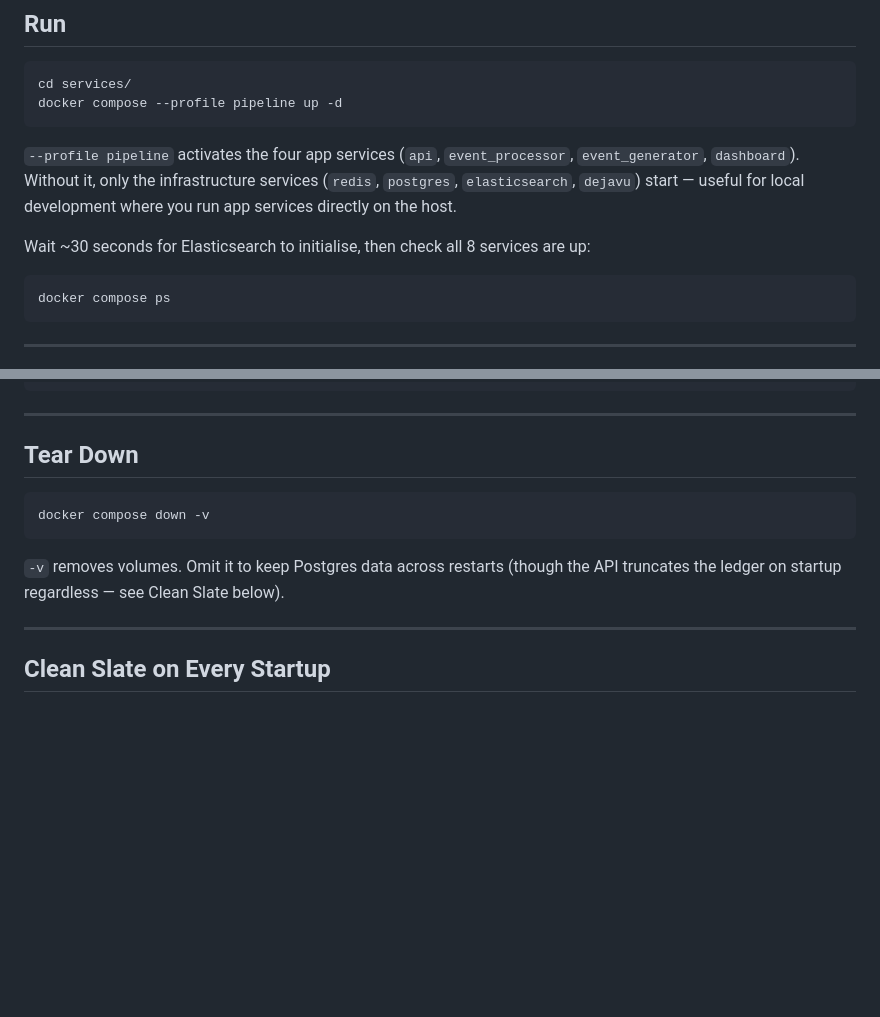
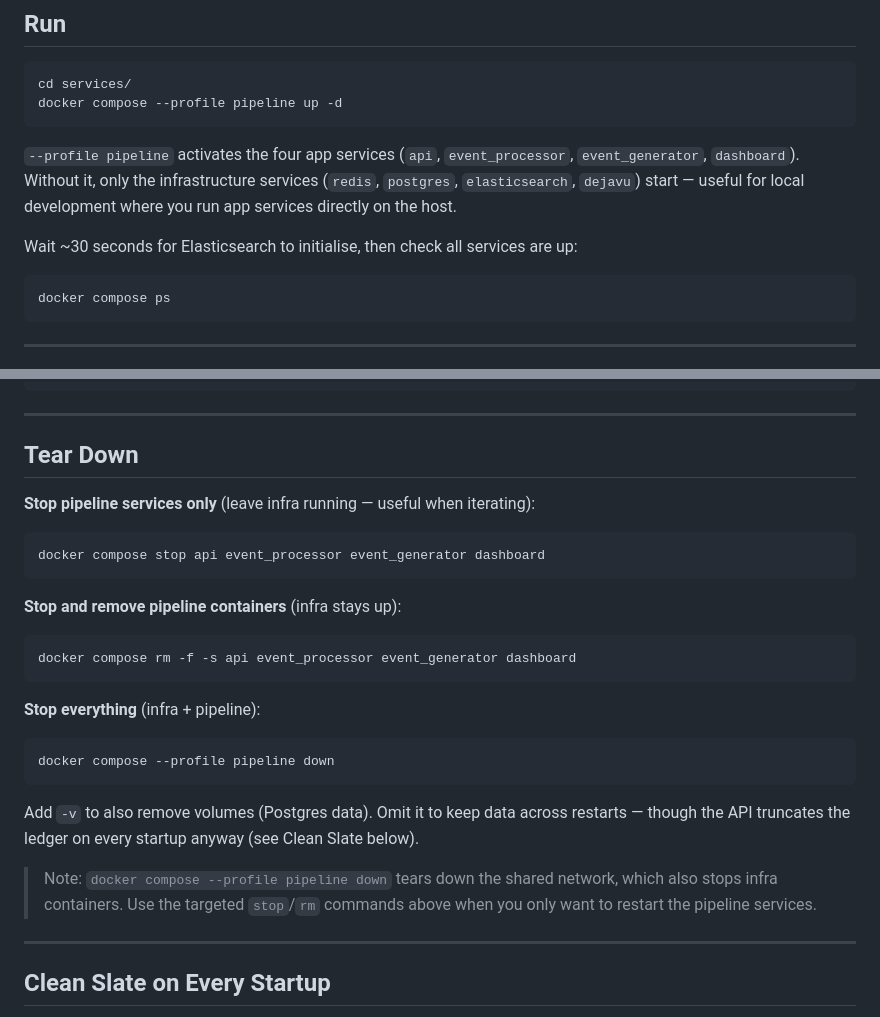
Before and after one commit to rahulgoel527/alert-pipeline-validation, a Markdown page: services/lab_setup.md, 2 parts joined by grey strips. Rendered like a GitHub page; blank space fills up the shorter version.

Commit message:
docs: clarify tear-down commands — stop pipeline only vs stop everything

````diff
--- a/services/lab_setup.md
+++ b/services/lab_setup.md
@@ -273,7 +273,7 @@ docker compose --profile pipeline up -d
 
 `--profile pipeline` activates the four app services (`api`, `event_processor`, `event_generator`, `dashboard`). Without it, only the infrastructure services (`redis`, `postgres`, `elasticsearch`, `dejavu`) start — useful for local development where you run app services directly on the host.
 
-Wait ~30 seconds for Elasticsearch to initialise, then check all 8 services are up:
+Wait ~30 seconds for Elasticsearch to initialise, then check all services are up:
 
 ```bash
 docker compose ps
@@ -327,11 +327,24 @@ curl "http://localhost:8000/api/alerts/search?severity=critical&alert_type=brute
 
 ## Tear Down
 
+**Stop pipeline services only** (leave infra running — useful when iterating):
 ```bash
-docker compose down -v
+docker compose stop api event_processor event_generator dashboard
 ```
 
-`-v` removes volumes. Omit it to keep Postgres data across restarts (though the API truncates the ledger on startup regardless — see Clean Slate below).
+**Stop and remove pipeline containers** (infra stays up):
+```bash
+docker compose rm -f -s api event_processor event_generator dashboard
+```
+
+**Stop everything** (infra + pipeline):
+```bash
+docker compose --profile pipeline down
+```
+
+Add `-v` to also remove volumes (Postgres data). Omit it to keep data across restarts — though the API truncates the ledger on every startup anyway (see Clean Slate below).
+
+> Note: `docker compose --profile pipeline down` tears down the shared network, which also stops infra containers. Use the targeted `stop`/`rm` commands above when you only want to restart the pipeline services.
 
 ---
 
````
